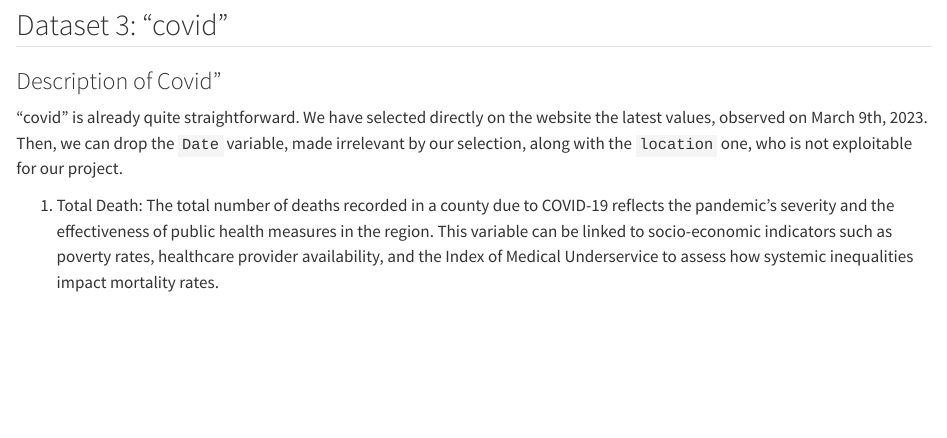
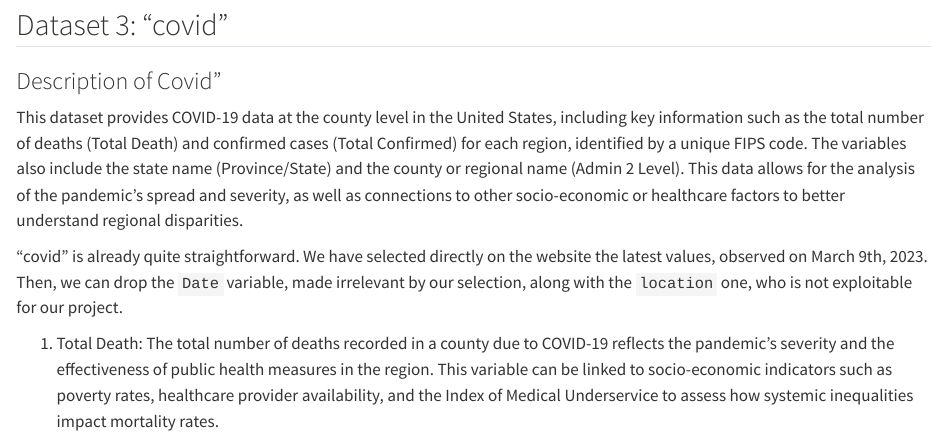
Before and after one commit to jalilv92/DM-Project-Marechal-Volaris, a Quarto document (DM-Project-Marechal-Volaris.qmd): the page in a window 1100 px wide, from 6420 px down. Rendered offline with R 4.5, knitr and Pandoc in place of Quarto, with nearby package versions; some code elsewhere in the file could not run offline; long lines of code are wrapped.

Commit message:
covid description

```diff
--- a/DM-Project-Marechal-Volaris.qmd
+++ b/DM-Project-Marechal-Volaris.qmd
@@ -199,6 +199,9 @@ Cleaning counties data set removed 44 variables and 17478 values
 ## Dataset 3: "covid"
 
 ### Description of Covid"
+
+This dataset provides COVID-19 data at the county level in the United States, including key information such as the total number of deaths (Total Death) and confirmed cases (Total Confirmed) for each region, identified by a unique FIPS code. The variables also include the state name (Province/State) and the county or regional name (Admin 2 Level). This data allows for the analysis of the pandemic’s spread and severity, as well as connections to other socio-economic or healthcare factors to better understand regional disparities.
+
 "covid" is already quite straightforward. We have selected directly on the website the latest values, observed on March 9th, 2023. Then, we can drop the `Date` variable, made irrelevant by our selection, along with the `location` one, who is not exploitable for our project.
 
 1. Total Death:
```
